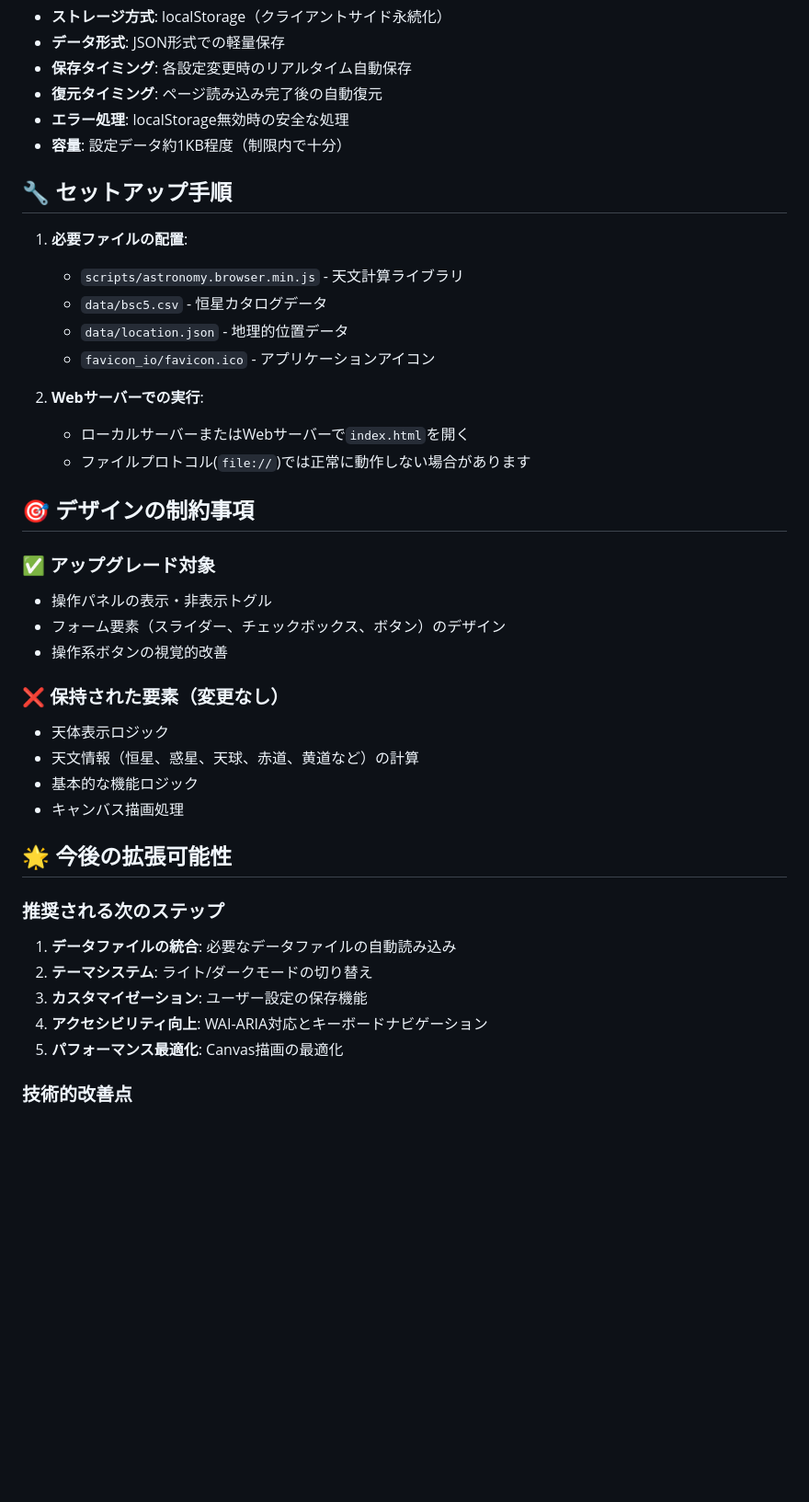
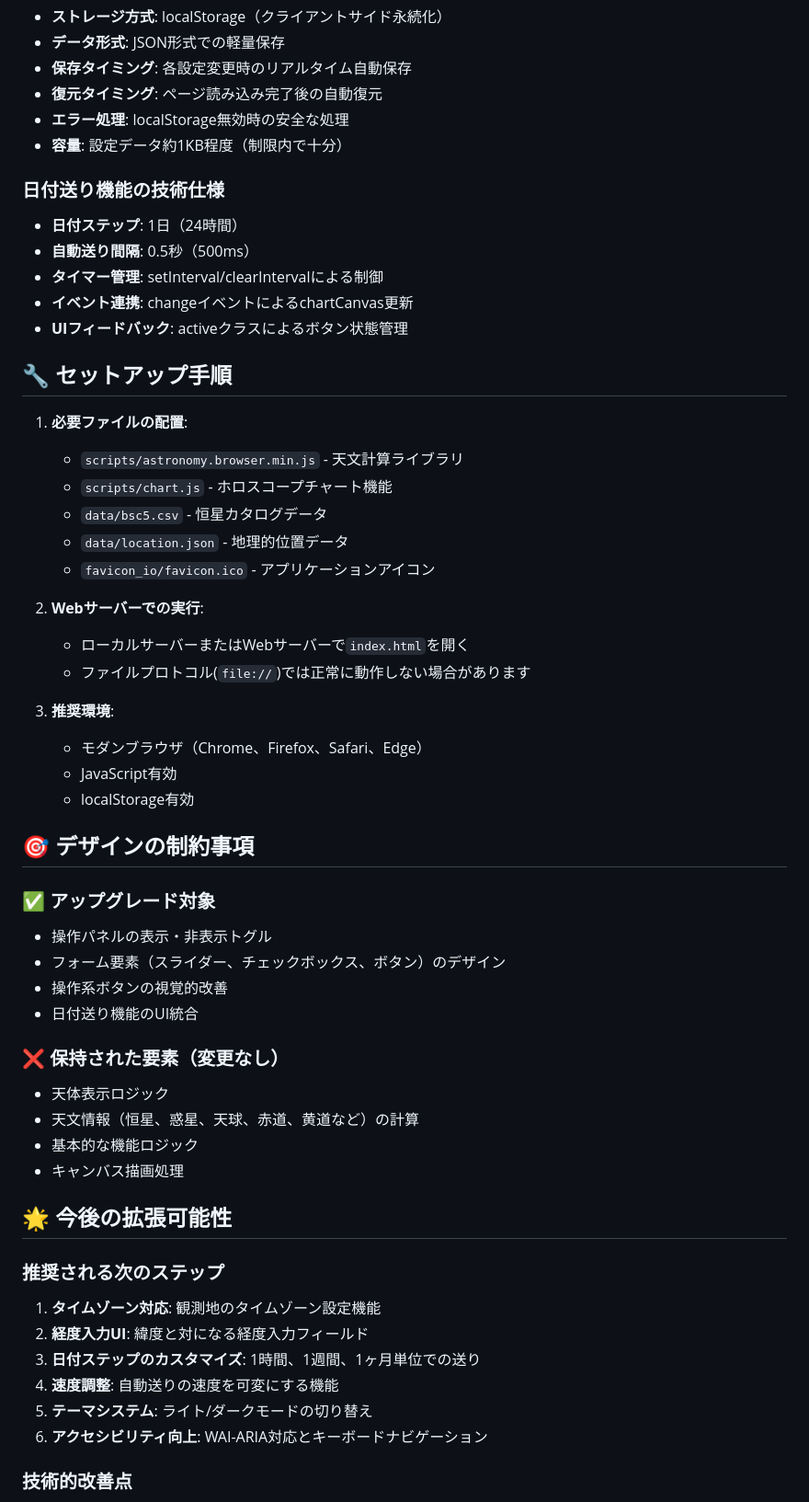
Before and after one commit to astrogrammar/sphere10, a Markdown page: README.md, the part around one of its changes. Shown at 92% size. GitHub-like rendering; blank space fills up the shorter version.

```diff
--- a/README.md
+++ b/README.md
@@ -173,10 +212,18 @@ Sphere10は3Dの立体天球ホロスコープを表示するWebアプリケー
 - **エラー処理**: localStorage無効時の安全な処理
 - **容量**: 設定データ約1KB程度（制限内で十分）
 
+### 日付送り機能の技術仕様
+- **日付ステップ**: 1日（24時間）
+- **自動送り間隔**: 0.5秒（500ms）
+- **タイマー管理**: setInterval/clearIntervalによる制御
+- **イベント連携**: changeイベントによるchartCanvas更新
+- **UIフィードバック**: activeクラスによるボタン状態管理
+
 ## 🔧 セットアップ手順
 
 1. **必要ファイルの配置**:
    - `scripts/astronomy.browser.min.js` - 天文計算ライブラリ
+   - `scripts/chart.js` - ホロスコープチャート機能
    - `data/bsc5.csv` - 恒星カタログデータ
    - `data/location.json` - 地理的位置データ
    - `favicon_io/favicon.ico` - アプリケーションアイコン
@@ -185,12 +232,18 @@ Sphere10は3Dの立体天球ホロスコープを表示するWebアプリケー
    - ローカルサーバーまたはWebサーバーで`index.html`を開く
    - ファイルプロトコル(`file://`)では正常に動作しない場合があります
 
+3. **推奨環境**:
+   - モダンブラウザ（Chrome、Firefox、Safari、Edge）
+   - JavaScript有効
+   - localStorage有効
+
 ## 🎯 デザインの制約事項
 
 ### ✅ アップグレード対象
 - 操作パネルの表示・非表示トグル
 - フォーム要素（スライダー、チェックボックス、ボタン）のデザイン
 - 操作系ボタンの視覚的改善
+- 日付送り機能のUI統合
 
 ### ❌ 保持された要素（変更なし）
 - 天体表示ロジック
@@ -201,11 +254,12 @@ Sphere10は3Dの立体天球ホロスコープを表示するWebアプリケー
 ## 🌟 今後の拡張可能性
 
 ### 推奨される次のステップ
-1. **データファイルの統合**: 必要なデータファイルの自動読み込み
-2. **テーマシステム**: ライト/ダークモードの切り替え
-3. **カスタマイゼーション**: ユーザー設定の保存機能
-4. **アクセシビリティ向上**: WAI-ARIA対応とキーボードナビゲーション
-5. **パフォーマンス最適化**: Canvas描画の最適化
+1. **タイムゾーン対応**: 観測地のタイムゾーン設定機能
+2. **経度入力UI**: 緯度と対になる経度入力フィールド
+3. **日付ステップのカスタマイズ**: 1時間、1週間、1ヶ月単位での送り
+4. **速度調整**: 自動送りの速度を可変にする機能
+5. **テーマシステム**: ライト/ダークモードの切り替え
+6. **アクセシビリティ向上**: WAI-ARIA対応とキーボードナビゲーション
 
 ### 技術的改善点
 - CSS Variables活用によるテーマ機能
```
Also changed, not shown: other parts of README.md (+64 -15 lines).
